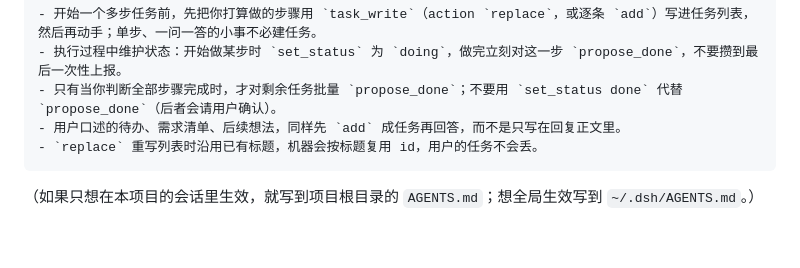
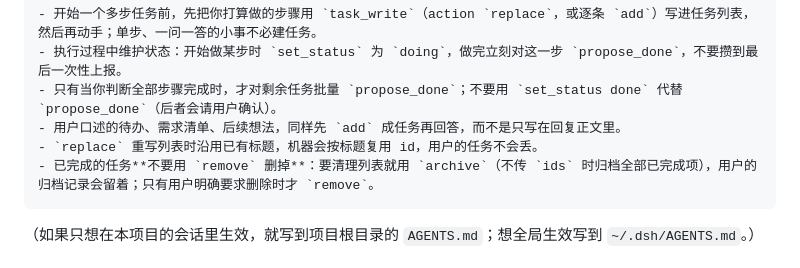
Before and after one commit to caipanjin/dsh-task-manager, a Markdown page: docs/prompt.md, the part around the change. Rendered like a GitHub page; blank space fills up the shorter version.

````diff
--- a/docs/prompt.md
+++ b/docs/prompt.md
@@ -12,6 +12,7 @@
 - 只有当你判断全部步骤完成时，才对剩余任务批量 `propose_done`；不要用 `set_status done` 代替 `propose_done`（后者会请用户确认）。
 - 用户口述的待办、需求清单、后续想法，同样先 `add` 成任务再回答，而不是只写在回复正文里。
 - `replace` 重写列表时沿用已有标题，机器会按标题复用 id，用户的任务不会丢。
+- 已完成的任务**不要用 `remove` 删掉**：要清理列表就用 `archive`（不传 `ids` 时归档全部已完成项），用户的归档记录会留着；只有用户明确要求删除时才 `remove`。
 ```
 
 （如果只想在本项目的会话里生效，就写到项目根目录的 `AGENTS.md`；想全局生效写到 `~/.dsh/AGENTS.md`。）
````
Also changed, not shown: README.md (+16 -3 lines), docs/archive-view.png (added), 3 other files.
